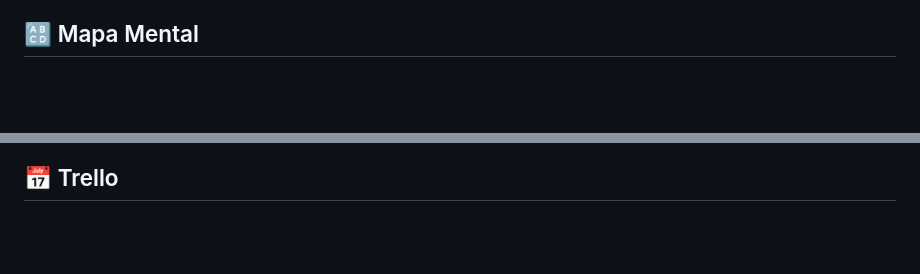
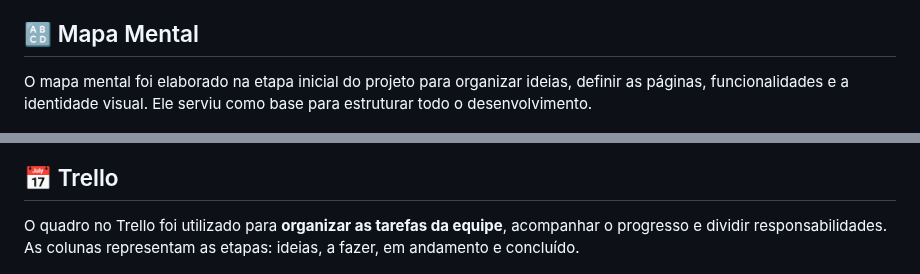
Before and after one commit to Matheuspenas/projeto-gdg, a Markdown page: README.md, 2 parts joined by grey strips. GitHub-like rendering; blank space fills up the shorter version.

Commit message:
Adição da descrição sobre o trello e mapa mental

```diff
--- a/README.md
+++ b/README.md
@@ -116,9 +116,13 @@ As cores serão inspiradas na identidade visual do `GDG Londrina` e da `Unicesum
 
 ## 🔠 Mapa Mental
 
+O mapa mental foi elaborado na etapa inicial do projeto para organizar ideias, definir as páginas, funcionalidades e a identidade visual. Ele serviu como base para estruturar todo o desenvolvimento.
+
 ![Mapa Mental](./Images/Mapa_mental.jpg)
 
 ## 📅 Trello
+
+O quadro no Trello foi utilizado para **organizar as tarefas da equipe**, acompanhar o progresso e dividir responsabilidades. As colunas representam as etapas: ideias, a fazer, em andamento e concluído.
 
 ![Imagem Trello](./Images/Captura%20de%20tela%202025-03-21%20210138.png)
 
```
Also changed, not shown: other parts of README.md (+1 -1 lines).
